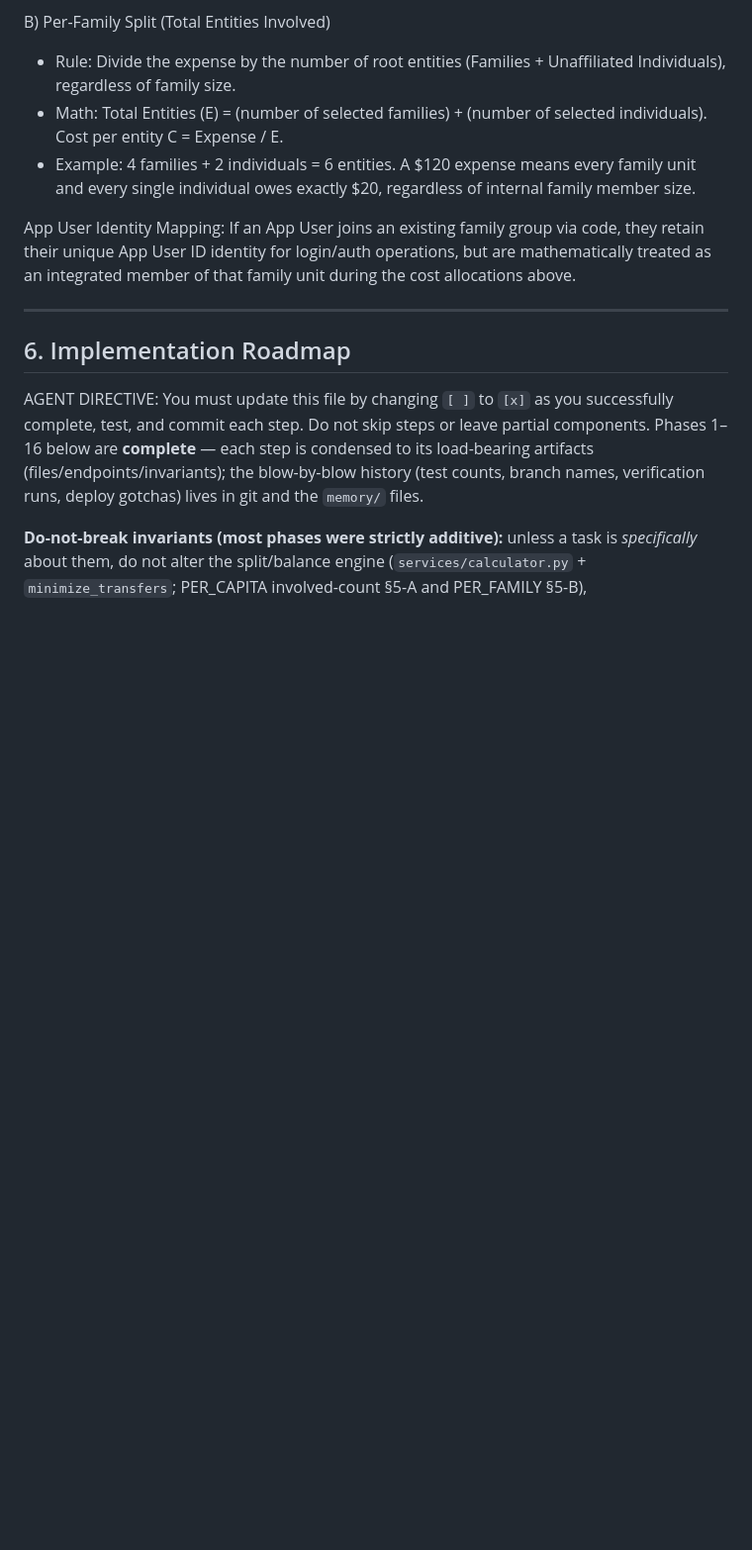
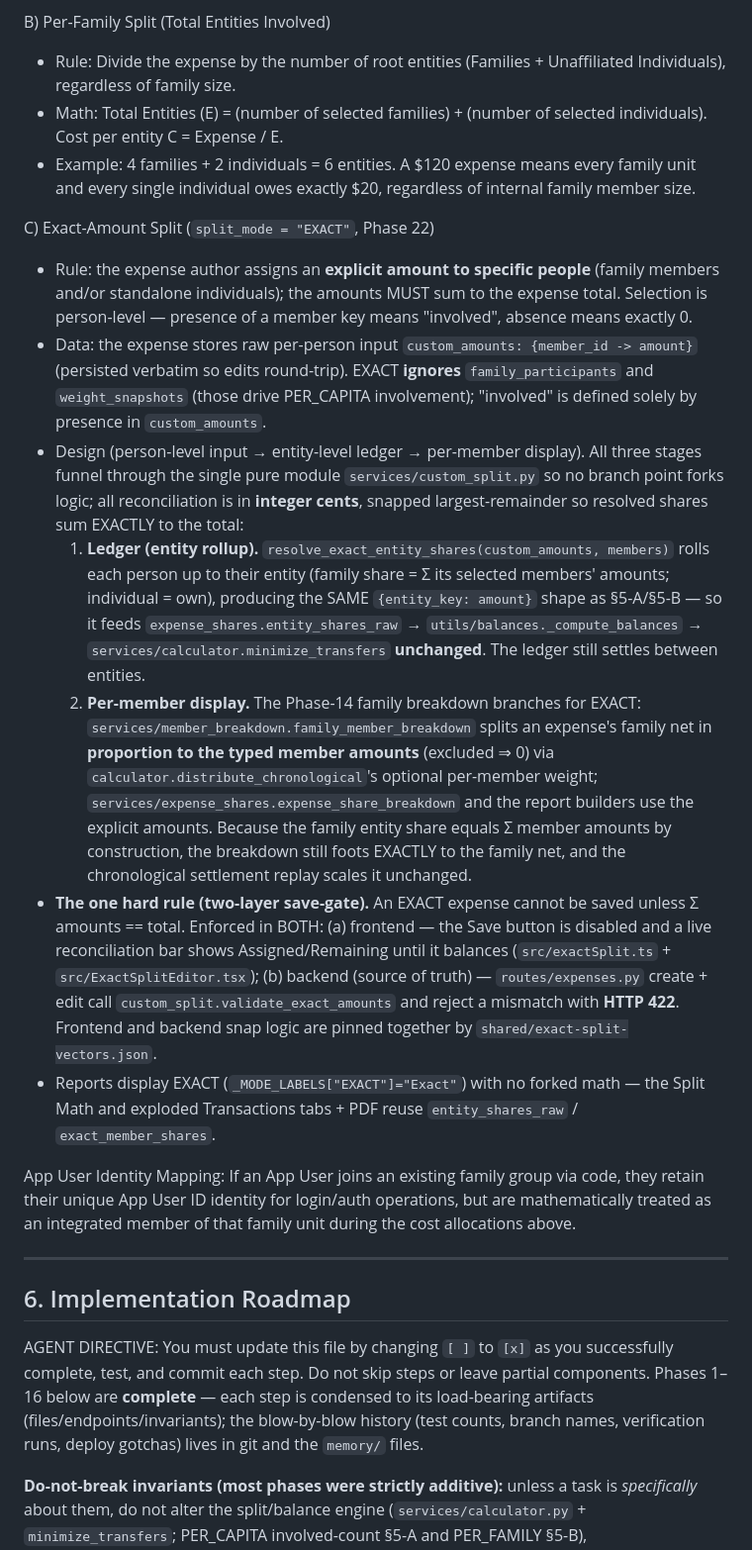
Before and after one commit to Jyotirmay-Singh/tripPlanner_basic, a Markdown page: CLAUDE.md, the part around the change. Shown at 99% size. Drawn GitHub-style; blank space fills up the shorter version.

Commit message:
phase-22: step 95 docs — CLAUDE.md 5-C + USER_GUIDE exact-amount split
Co-Authored-By: Claude Opus 4.8 <noreply@anthropic.com>

```diff
--- a/CLAUDE.md
+++ b/CLAUDE.md
@@ -102,6 +102,15 @@ B) Per-Family Split (Total Entities Involved)
 - Rule: Divide the expense by the number of root entities (Families + Unaffiliated Individuals), regardless of family size.
 - Math: Total Entities (E) = (number of selected families) + (number of selected individuals). Cost per entity C = Expense / E.
 - Example: 4 families + 2 individuals = 6 entities. A $120 expense means every family unit and every single individual owes exactly $20, regardless of internal family member size.
+
+C) Exact-Amount Split (`split_mode = "EXACT"`, Phase 22)
+- Rule: the expense author assigns an **explicit amount to specific people** (family members and/or standalone individuals); the amounts MUST sum to the expense total. Selection is person-level — presence of a member key means "involved", absence means exactly 0.
+- Data: the expense stores raw per-person input `custom_amounts: {member_id -> amount}` (persisted verbatim so edits round-trip). EXACT **ignores** `family_participants` and `weight_snapshots` (those drive PER_CAPITA involvement); "involved" is defined solely by presence in `custom_amounts`.
+- Design (person-level input → entity-level ledger → per-member display). All three stages funnel through the single pure module `services/custom_split.py` so no branch point forks logic; all reconciliation is in **integer cents**, snapped largest-remainder so resolved shares sum EXACTLY to the total:
+  1. **Ledger (entity rollup).** `resolve_exact_entity_shares(custom_amounts, members)` rolls each person up to their entity (family share = Σ its selected members' amounts; individual = own), producing the SAME `{entity_key: amount}` shape as §5-A/§5-B — so it feeds `expense_shares.entity_shares_raw` → `utils/balances._compute_balances` → `services/calculator.minimize_transfers` **unchanged**. The ledger still settles between entities.
+  2. **Per-member display.** The Phase-14 family breakdown branches for EXACT: `services/member_breakdown.family_member_breakdown` splits an expense's family net in **proportion to the typed member amounts** (excluded ⇒ 0) via `calculator.distribute_chronological`'s optional per-member weight; `services/expense_shares.expense_share_breakdown` and the report builders use the explicit amounts. Because the family entity share equals Σ member amounts by construction, the breakdown still foots EXACTLY to the family net, and the chronological settlement replay scales it unchanged.
+- **The one hard rule (two-layer save-gate).** An EXACT expense cannot be saved unless Σ amounts == total. Enforced in BOTH: (a) frontend — the Save button is disabled and a live reconciliation bar shows Assigned/Remaining until it balances (`src/exactSplit.ts` + `src/ExactSplitEditor.tsx`); (b) backend (source of truth) — `routes/expenses.py` create + edit call `custom_split.validate_exact_amounts` and reject a mismatch with **HTTP 422**. Frontend and backend snap logic are pinned together by `shared/exact-split-vectors.json`.
+- Reports display EXACT (`_MODE_LABELS["EXACT"]="Exact"`) with no forked math — the Split Math and exploded Transactions tabs + PDF reuse `entity_shares_raw` / `exact_member_shares`.
 
 App User Identity Mapping: If an App User joins an existing family group via code, they retain their unique App User ID identity for login/auth operations, but are mathematically treated as an integrated member of that family unit during the cost allocations above.
 
```
Also changed, not shown: USER_GUIDE.md (+3 -1 lines).
